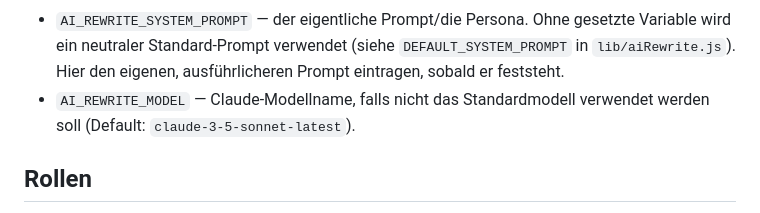
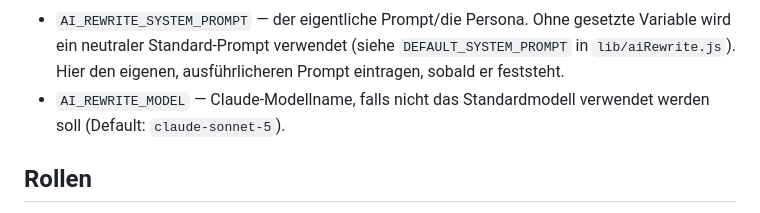
Before and after one commit to Elev8-OS/ota-listing-qa, a Markdown page: README.md, the part around the change. GitHub-like rendering.

Commit message:
Doku: AI_REWRITE_MODEL-Default auf claude-sonnet-5 aktualisieren

```diff
--- a/README.md
+++ b/README.md
@@ -88,7 +88,7 @@ ohne Code-Änderung, nur per Railway-Variable:
   `DEFAULT_SYSTEM_PROMPT` in `lib/aiRewrite.js`). Hier den eigenen,
   ausführlicheren Prompt eintragen, sobald er feststeht.
 - `AI_REWRITE_MODEL` — Claude-Modellname, falls nicht das Standardmodell
-  verwendet werden soll (Default: `claude-3-5-sonnet-latest`).
+  verwendet werden soll (Default: `claude-sonnet-5`).
 
 ## Rollen
 
```
